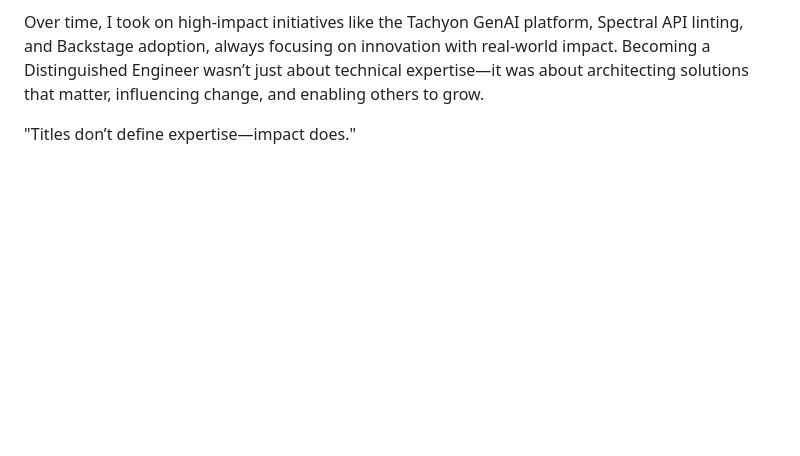
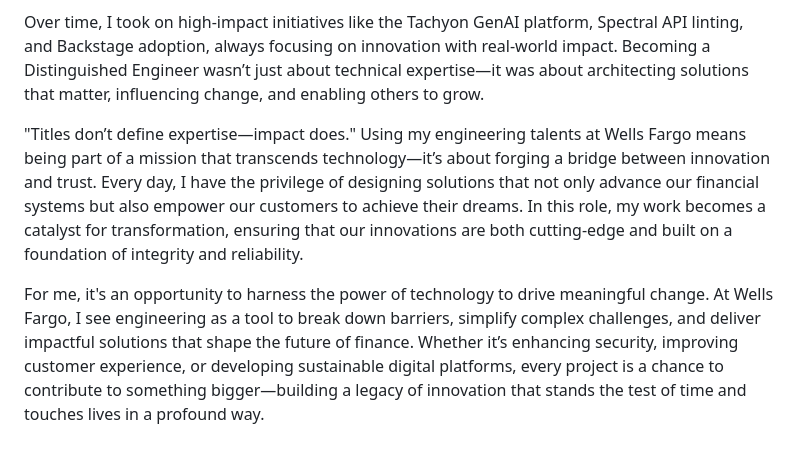
Before and after one commit to bp117/SmartAppv1, a Markdown page: Nw.md, the part around the change. Rendered like a GitHub page; blank space fills up the shorter version.

```diff
--- a/Nw.md
+++ b/Nw.md
@@ -38,3 +38,6 @@ Despite securing an offer from Polaris, I chose teaching, because I believed in
 Over time, I took on high-impact initiatives like the Tachyon GenAI platform, Spectral API linting, and Backstage adoption, always focusing on innovation with real-world impact. Becoming a Distinguished Engineer wasn’t just about technical expertise—it was about architecting solutions that matter, influencing change, and enabling others to grow.
 
 "Titles don’t define expertise—impact does."
+Using my engineering talents at Wells Fargo means being part of a mission that transcends technology—it’s about forging a bridge between innovation and trust. Every day, I have the privilege of designing solutions that not only advance our financial systems but also empower our customers to achieve their dreams. In this role, my work becomes a catalyst for transformation, ensuring that our innovations are both cutting-edge and built on a foundation of integrity and reliability.
+
+For me, it's an opportunity to harness the power of technology to drive meaningful change. At Wells Fargo, I see engineering as a tool to break down barriers, simplify complex challenges, and deliver impactful solutions that shape the future of finance. Whether it’s enhancing security, improving customer experience, or developing sustainable digital platforms, every project is a chance to contribute to something bigger—building a legacy of innovation that stands the test of time and touches lives in a profound way.
```
